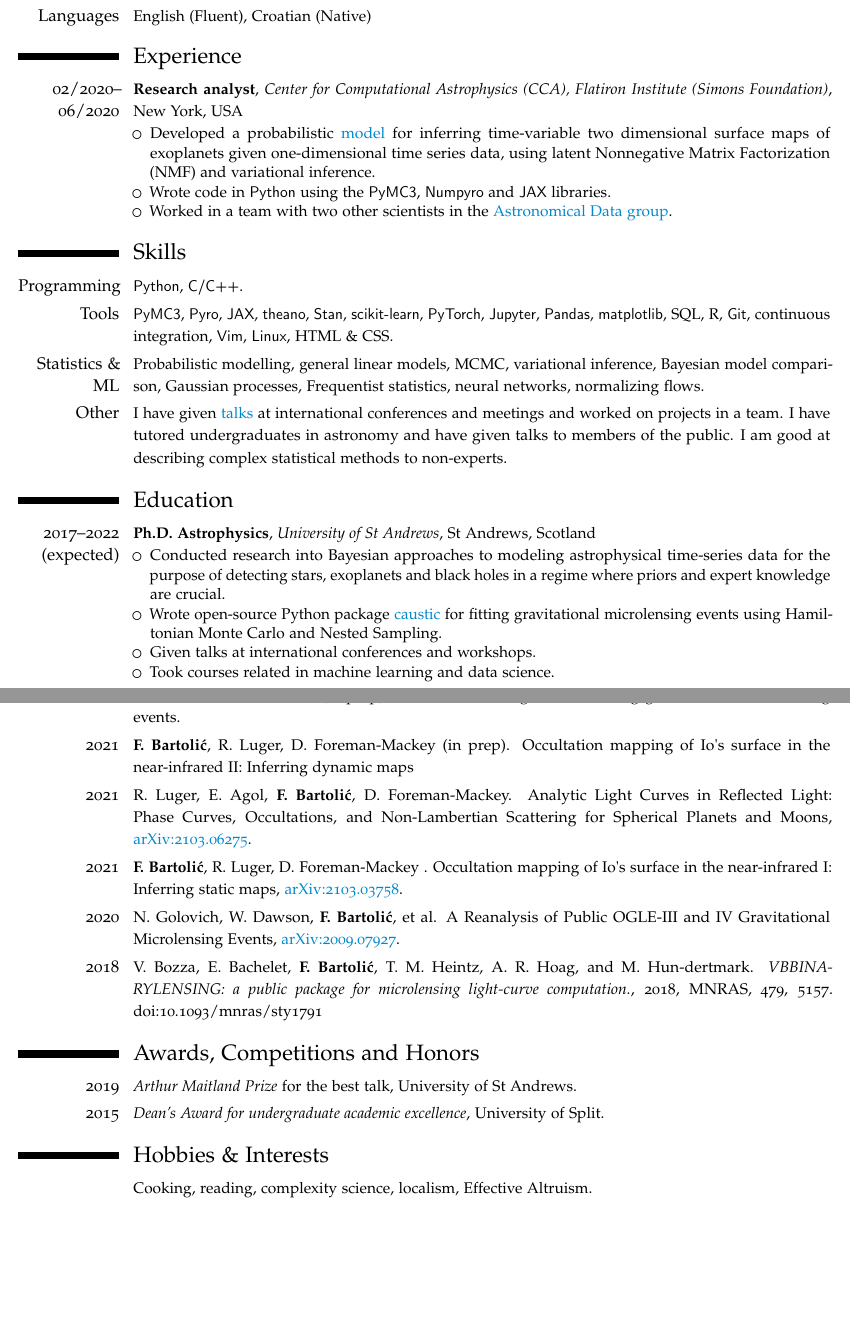
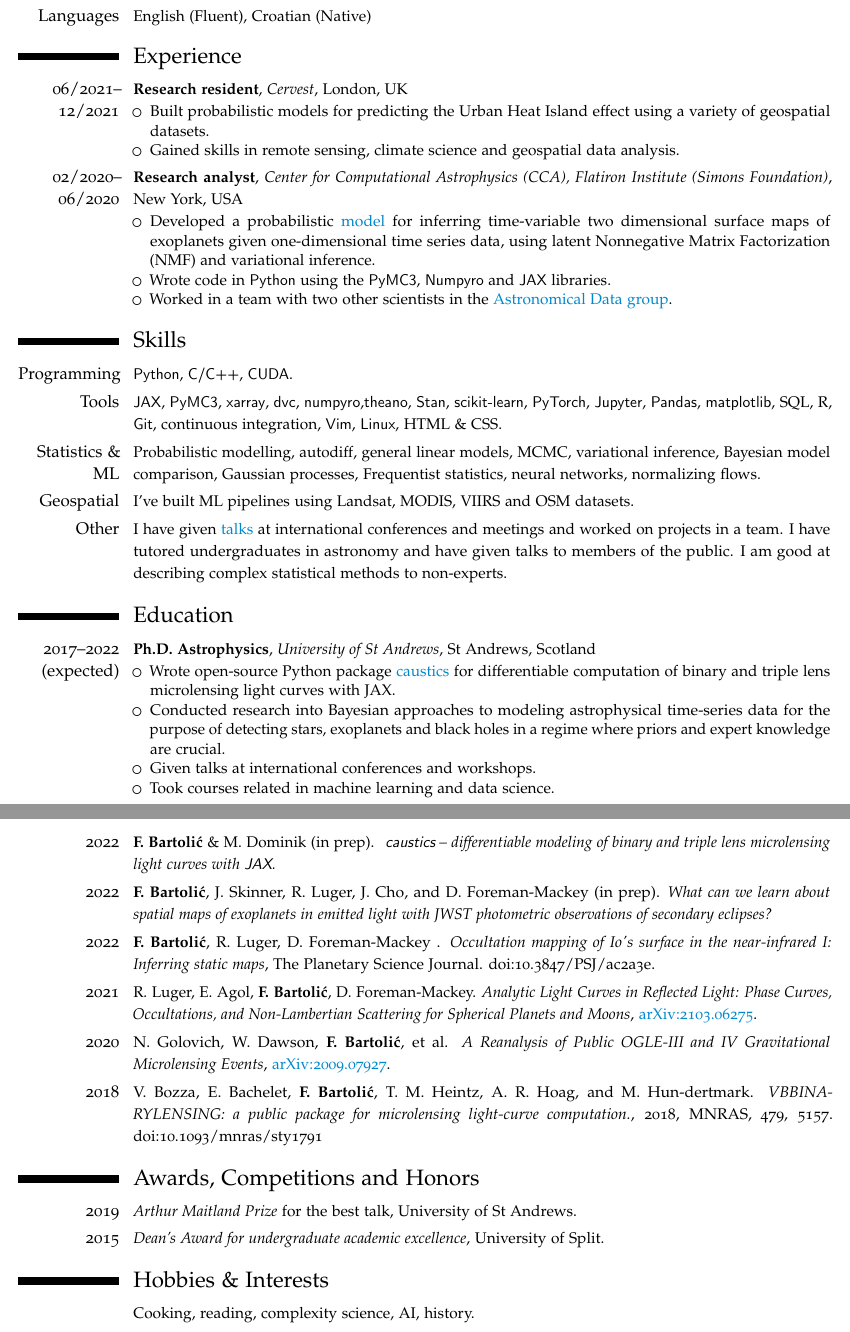
Before and after one commit to fbartolic/CV, a LaTeX CV (cv.tex): two parts of pages 1 and 2 of 2, joined at a grey line, cut so that both start at the same text, the shorter picture padded with empty space. Compiled offline with pdfLaTeX.

Commit message:
update cv

```diff
--- a/cv.tex
+++ b/cv.tex
@@ -17,13 +17,13 @@
 \name{Fran}{Bartoli\'{c}}
 \title{\textcolor{gray}{ \normalsize PhD candidate in astrophysics
 working on\newline probabilistic modelling of time-series data.\newline Interested
-in applying my skills to solving\newline exciting new problems in an industry setting.}}
+in applying my skills to solving\newline important problems in an industry setting.}}
 \extrainfo{
     \normalfont \textbf{website:} \href{https://fbartolic.github.io}{fbartolic.github.io}\\
  \normalfont \textbf{email:} fb90 \emph{at} ast-andrews.ac.uk\\
  \normalfont \textbf{github:} \href{https://github.com/fbartolic}{fbartolic}\\
  \normalfont \textbf{linkedin:} \href{https://www.linkedin.com/in/fbartolic/}{fbartolic}\\
- \normalfont \textbf{location:} Oxford, UK}
+ \normalfont \textbf{location:} Zagreb, Croatia}
 
 \begin{document}
 
@@ -41,6 +41,12 @@ in applying my skills to solving\newline exciting new problems in an industry se
 \definecolor{links}{HTML}{0088cc}
 \hypersetup{urlcolor=links}
 \section{Experience}
+\cventry{06/2021--12/2021}{Research resident}{Cervest}
+{London, UK}{}{
+    \begin{itemize}
+        \item Built probabilistic models for predicting the Urban Heat Island effect using a variety of geospatial datasets.
+        \item Gained skills in remote sensing, climate science and geospatial data analysis.
+    \end{itemize}}
 \cventry{02/2020--06/2020}{Research analyst}{Center for Computational Astrophysics (CCA), Flatiron Institute (Simons Foundation)}
 {New York, USA}{}{
     \begin{itemize}
@@ -50,18 +56,19 @@ in applying my skills to solving\newline exciting new problems in an industry se
 \end{itemize}}
 
 \section{Skills}
-\cvitem{Programming}{\textsf{Python}, \textsf{C/C++}.}
-\cvitem{Tools}{\textsf{PyMC3}, \textsf{Pyro}, \textsf{JAX}, \textsf{theano}, \textsf{Stan}, \textsf{scikit-learn}, \textsf{PyTorch}, \textsf{Jupyter}, \textsf{Pandas}, \textsf{matplotlib}, SQL, R,
+\cvitem{Programming}{\textsf{Python}, \textsf{C/C++}, \textsf{CUDA}.}
+\cvitem{Tools}{\textsf{JAX}, \textsf{PyMC3}, \textsf{xarray}, \textsf{dvc}, \textsf{numpyro},\textsf{theano}, \textsf{Stan}, \textsf{scikit-learn}, \textsf{PyTorch}, \textsf{Jupyter}, \textsf{Pandas}, \textsf{matplotlib}, SQL, R,
 \textsf{Git}, continuous integration, \textsf{Vim}, \textsf{Linux}, HTML \& CSS.}
-\cvitem{Statistics \& ML}{Probabilistic modelling, general linear models, MCMC, variational inference, Bayesian model comparison, Gaussian processes, Frequentist statistics, neural networks, normalizing flows.}
+\cvitem{Statistics \& ML}{Probabilistic modelling, autodiff, general linear models, MCMC, variational inference, Bayesian model comparison, Gaussian processes, Frequentist statistics, neural networks, normalizing flows.}
+\cvitem{Geospatial}{I've built ML pipelines using Landsat, MODIS, VIIRS and OSM datasets.}
 \cvitem{Other}{I have given \href{https://speakerdeck.com/fbartolic}{talks} at international conferences and meetings and worked on projects in a team. I have tutored undergraduates in astronomy and have given talks to members of the public.
 I am good at describing complex statistical methods to non-experts.}
 
 \section{Education}
 \cventry{2017--2022 (expected)}{Ph.D. Astrophysics}{University of St Andrews}
 {St Andrews, Scotland}{}{    \begin{itemize}
+            \item Wrote open-source Python package \href{https://github.com/fbartolic/caustics}{caustics} for differentiable computation of binary and triple lens microlensing light curves with JAX.
             \item Conducted research into Bayesian approaches to modeling astrophysical time-series data for the purpose of detecting stars, exoplanets and black holes in a regime where priors and expert knowledge are crucial.
-            \item Wrote open-source Python package \href{https://caustic.readthedocs.io/en/latest/}{caustic} for fitting gravitational microlensing events using Hamiltonian Monte Carlo and Nested Sampling.
        \item Given talks at international conferences and workshops.
            \item Took courses related in machine learning and data science.
 \end{itemize}}
@@ -76,15 +83,17 @@ I am good at describing complex statistical methods to non-experts.}
 \end{itemize}}
 
 \section{Publications}
-\cvitem{2021}{\textbf{F. Bartoli\'{c}} \& M. Dominik (in prep). Statistical challenges in modelling
-gravitational microlensing events.}
-\cvitem{2021}{\textbf{F. Bartoli\'{c}}, R. Luger, D. Foreman-Mackey (in prep). Occultation mapping of Io\textquotesingle s surface in the near-infrared II: Inferring dynamic maps}
-\cvitem{2021}{R. Luger, E. Agol, \textbf{F. Bartoli\'{c}}, D. Foreman-Mackey. Analytic Light Curves in Reflected Light: Phase Curves, Occultations, and Non-Lambertian Scattering for Spherical Planets and Moons, \href{https://arxiv.org/abs/2103.06275}{arXiv:2103.06275}.}
-\cvitem{2021}{\textbf{F. Bartoli\'{c}}, R. Luger, D. Foreman-Mackey . Occultation mapping of Io\textquotesingle s surface in the near-infrared I: Inferring static maps, \href{https://arxiv.org/abs/2103.03758}{arXiv:2103.03758}.}
-\cvitem{2020}{N. Golovich, W. Dawson, \textbf{F. Bartoli\'{c}}, et al. A Reanalysis of Public OGLE-III and IV Gravitational Microlensing Events, \href{https://arxiv.org/abs/2009.07927}{arXiv:2009.07927}.}
+\cvitem{2022}{\textbf{F. Bartoli\'{c}} \& M. Dominik (in prep). \emph{
+    \textsf{caustics} -- differentiable modeling of binary and triple lens microlensing light curves with \textsf{JAX}.}}
+\cvitem{2022}{
+    \textbf{F. Bartoli\'{c}}, J. Skinner, R. Luger, J. Cho, and D. Foreman-Mackey (in prep).
+    \emph{What can we learn about spatial maps of exoplanets in emitted light with JWST photometric observations of secondary eclipses?}
+    }
+\cvitem{2022}{\textbf{F. Bartoli\'{c}}, R. Luger, D. Foreman-Mackey . \emph{Occultation mapping of Io\textquotesingle s surface in the near-infrared I: Inferring static maps}, The Planetary Science Journal. doi:10.3847/PSJ/ac2a3e.}
+\cvitem{2021}{R. Luger, E. Agol, \textbf{F. Bartoli\'{c}}, D. Foreman-Mackey. \emph{Analytic Light Curves in Reflected Light: Phase Curves, Occultations, and Non-Lambertian Scattering for Spherical Planets and Moons}, \href{https://arxiv.org/abs/2103.06275}{arXiv:2103.06275}.}
+\cvitem{2020}{N. Golovich, W. Dawson, \textbf{F. Bartoli\'{c}}, et al. \emph{A Reanalysis of Public OGLE-III and IV Gravitational Microlensing Events}, \href{https://arxiv.org/abs/2009.07927}{arXiv:2009.07927}.}
 \cvitem{2018}{V. Bozza, E. Bachelet, \textbf{F. Bartoli\'{c}}, T. M. Heintz,
-A. R. Hoag, and M. Hun-dertmark.  \emph{VBBINARYLENSING: a public package
-for microlensing light-curve  computation.}, 2018, MNRAS, 479, 5157. doi:10.1093/mnras/sty1791}
+A. R. Hoag, and M. Hun-dertmark.  \emph{VBBINARYLENSING: a public package for microlensing light-curve  computation.}, 2018, MNRAS, 479, 5157. doi:10.1093/mnras/sty1791}
 
 \section{Awards, Competitions and Honors}
 \cvitem{2019}{\emph{Arthur Maitland Prize} for the best talk, University of St Andrews.}
@@ -92,5 +101,5 @@ for microlensing light-curve  computation.}, 2018, MNRAS, 479, 5157. doi:10.1093
 University of Split.}
 
 \section{Hobbies \& Interests}
-\cvitem{}{Cooking, reading, complexity science, localism, Effective Altruism.}
+\cvitem{}{Cooking, reading, complexity science, AI, history.}
 \end{document}
```
Also changed, not shown: cv.pdf.
